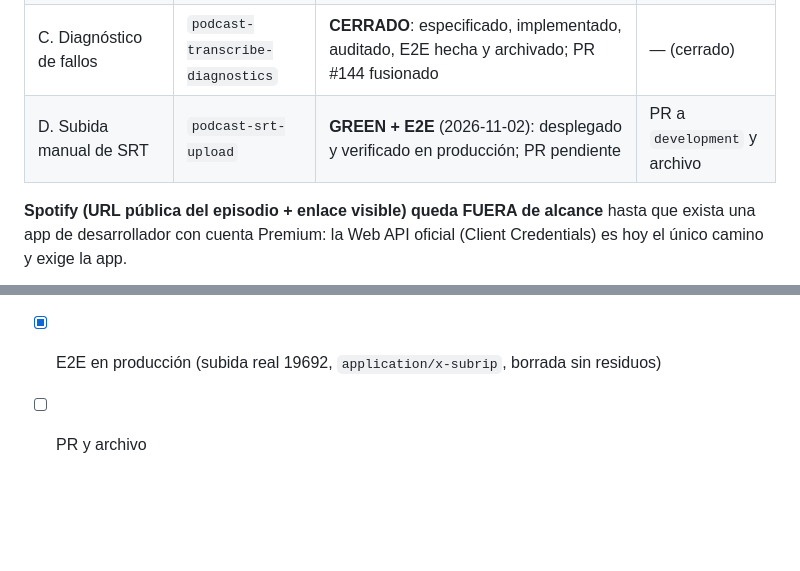
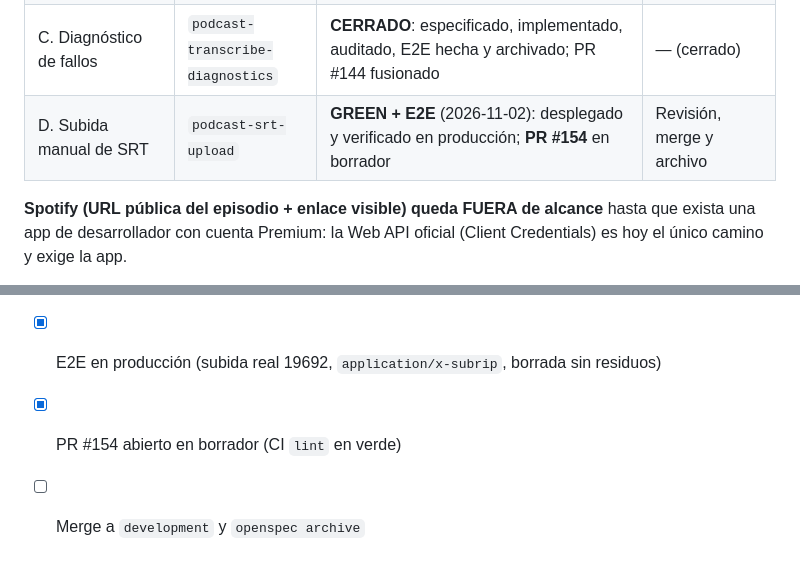
Before and after one commit to atareao/atareao.es, a Markdown page: PLAN.md, 2 parts joined by grey strips. Rendered like a GitHub page; blank space fills up the shorter version.

Commit message:
📝 docs(podcast-srt-upload): PR #154 abierto

```diff
--- a/PLAN.md
+++ b/PLAN.md
@@ -12,7 +12,7 @@
 | A. Cierre de transcripciones | `podcast-transcripts` | **TERMINADO, FUSIONADO Y ARCHIVADO**: **834/838** con transcripción (los 4 que faltaban los cerró 4.6 del frente B); PR #141 y #142 fusionados; rama podada | — (cerrado) |
 | B. Autorrelleno de `mp3-url` | `podcast-audio-sync` | **CERRADO Y ARCHIVADO**: E2E 4.1–4.5 verificada en producción con escritura real (4 reparados, feed 838/838 sin `url="15"`); PR #143 fusionado y `openspec archive` ejecutado | — (cerrado) |
 | C. Diagnóstico de fallos | `podcast-transcribe-diagnostics` | **CERRADO**: especificado, implementado, auditado, E2E hecha y archivado; PR #144 fusionado | — (cerrado) |
-| D. Subida manual de SRT | `podcast-srt-upload` | **GREEN + E2E** (2026-11-02): desplegado y verificado en producción; PR pendiente | PR a `development` y archivo |
+| D. Subida manual de SRT | `podcast-srt-upload` | **GREEN + E2E** (2026-11-02): desplegado y verificado en producción; **PR #154** en borrador | Revisión, merge y archivo |
 
 **Spotify (URL pública del episodio + enlace visible) queda FUERA de alcance** hasta que exista una app de
 desarrollador con cuenta Premium: la Web API oficial (Client Credentials) es hoy el único camino y exige la app.
@@ -386,4 +386,5 @@ deuda aparte.
 - [x] Spec aprobada por el titular
 - [x] RED / GREEN / REFACTOR
 - [x] E2E en producción (subida real 19692, `application/x-subrip`, borrada sin residuos)
-- [ ] PR y archivo
+- [x] PR #154 abierto en borrador (CI `lint` en verde)
+- [ ] Merge a `development` y `openspec archive`
```
Also changed, not shown: 1 other file.
